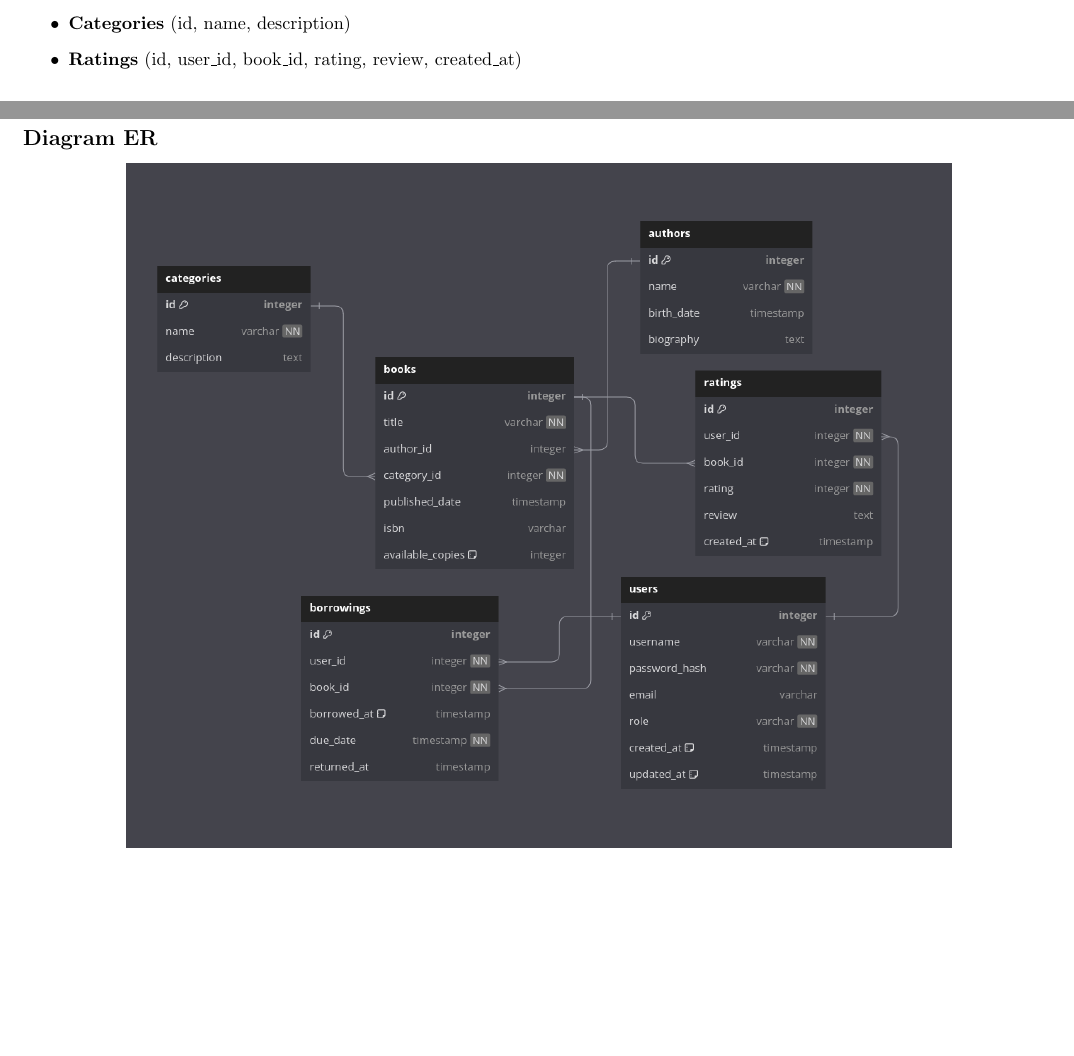
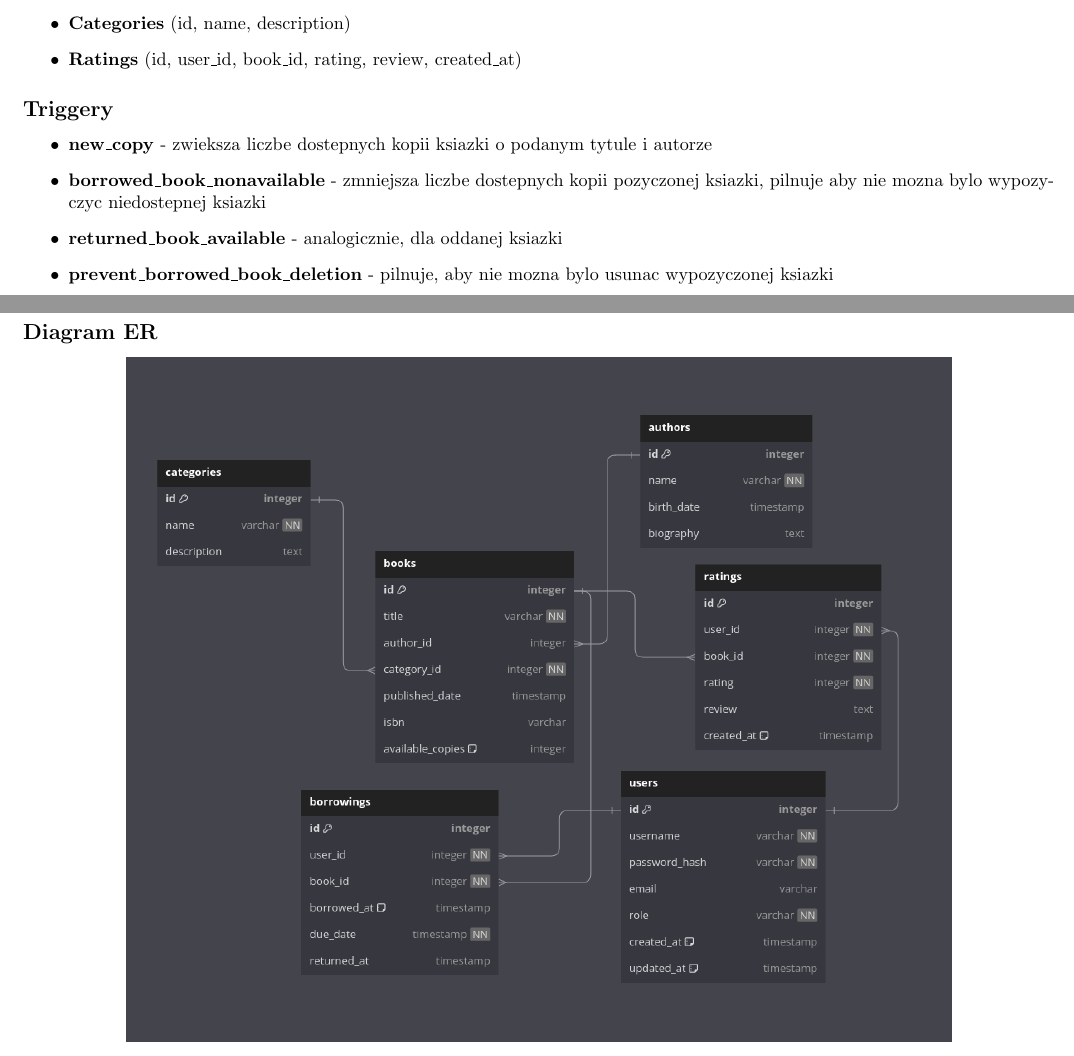
Before and after one commit to ShrikeBin/DB2024, a LaTeX document (DB5.tex): two parts of pages 1 and 2 of 3, joined at a grey line, cut so that both start at the same text, the shorter picture padded with empty space. Compiled offline with pdfLaTeX.

Commit message:
added triggers to tex

```diff
--- a/DB5.tex
+++ b/DB5.tex
@@ -47,6 +47,14 @@ Celem aplikacji jest stworzenie systemu zarządzania biblioteką umożliwiające
     \item \textbf{Borrowings} (id, user\_id, book\_id, borrowed\_at, due\_date, returned\_at)
     \item \textbf{Categories} (id, name, description)
     \item \textbf{Ratings} (id, user\_id, book\_id, rating, review, created\_at)
+\end{itemize}
+
+\subsection*{Triggery}
+\begin{itemize}
+    \item \textbf{new\_copy} - zwieksza liczbe dostepnych kopii ksiazki o podanym tytule i autorze
+    \item \textbf{borrowed\_book\_nonavailable} - zmniejsza liczbe dostepnych kopii pozyczonej ksiazki, pilnuje aby nie mozna bylo wypozyczyc niedostepnej ksiazki
+    \item \textbf{returned\_book\_available} - analogicznie, dla oddanej ksiazki
+    \item \textbf{prevent\_borrowed\_book\_deletion} - pilnuje, aby nie mozna bylo usunac wypozyczonej ksiazki
 \end{itemize}
 
 \subsection*{Diagram ER}
```
